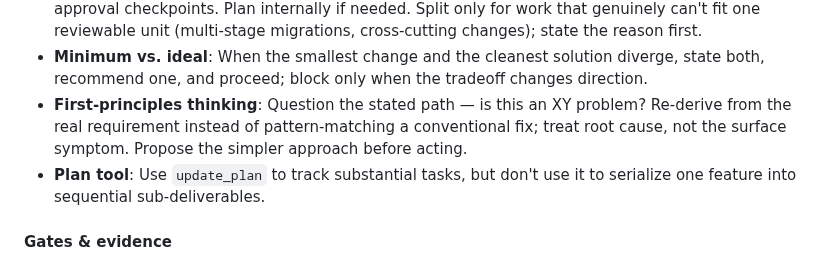
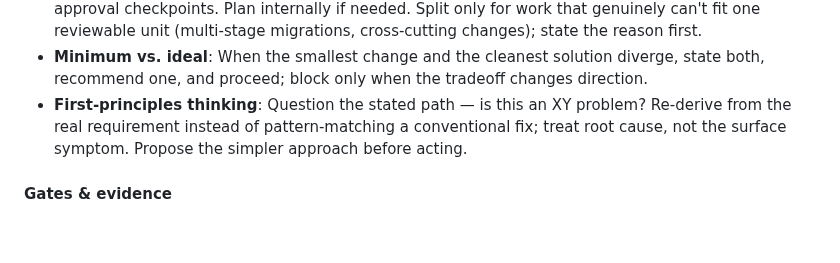
Before and after one commit to chrisliu298/dotfiles, a Markdown page: agents/codex/AGENTS.md, the part around the change. Rendered like a GitHub page; blank space fills up the shorter version.

Commit message:
Remove Codex update_plan bullet to keep agent docs in sync
Claude, Grok, and Pi global instruction files don't carry this
Codex-only bullet; drop it so the four working-principles docs share
identical content.

Co-Authored-By: Claude Opus 4.8 (1M context) <noreply@anthropic.com>

```diff
--- a/agents/codex/AGENTS.md
+++ b/agents/codex/AGENTS.md
@@ -13,7 +13,6 @@ Behavioral defaults for how to work — on any task, code or not. Under ambiguit
 - **One-shot delivery**: Deliver the work as one complete, reviewable result — no phasing or mid-task approval checkpoints. Plan internally if needed. Split only for work that genuinely can't fit one reviewable unit (multi-stage migrations, cross-cutting changes); state the reason first.
 - **Minimum vs. ideal**: When the smallest change and the cleanest solution diverge, state both, recommend one, and proceed; block only when the tradeoff changes direction.
 - **First-principles thinking**: Question the stated path — is this an XY problem? Re-derive from the real requirement instead of pattern-matching a conventional fix; treat root cause, not the surface symptom. Propose the simpler approach before acting.
-- **Plan tool**: Use `update_plan` to track substantial tasks, but don't use it to serialize one feature into sequential sub-deliverables.
 
 #### Gates & evidence
 - **Stop and ask when**: the goal is unclear, two valid interpretations diverge materially, you can't isolate what caused a regression, or a quality claim has no eval harness. Otherwise decide and proceed.
```
